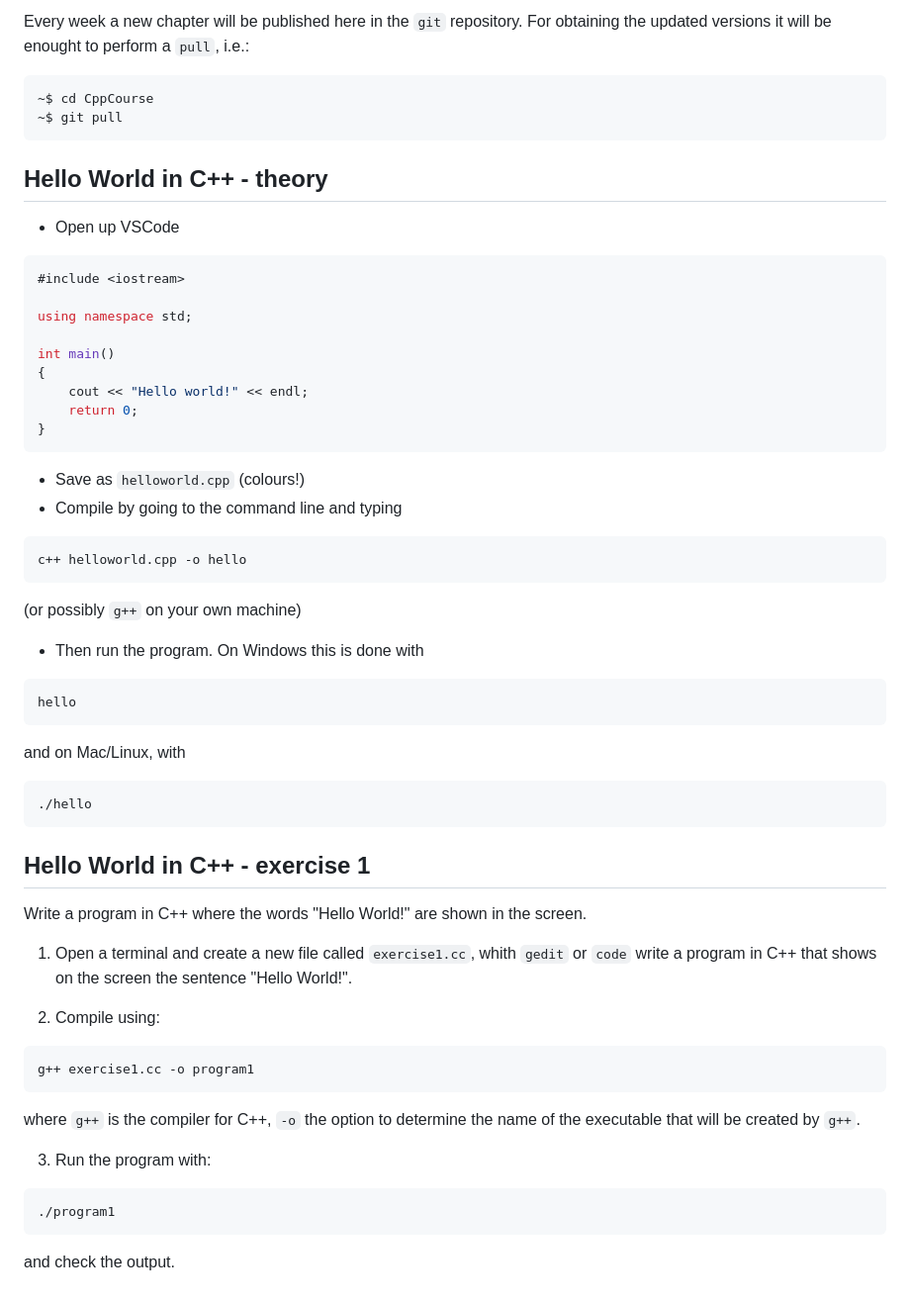
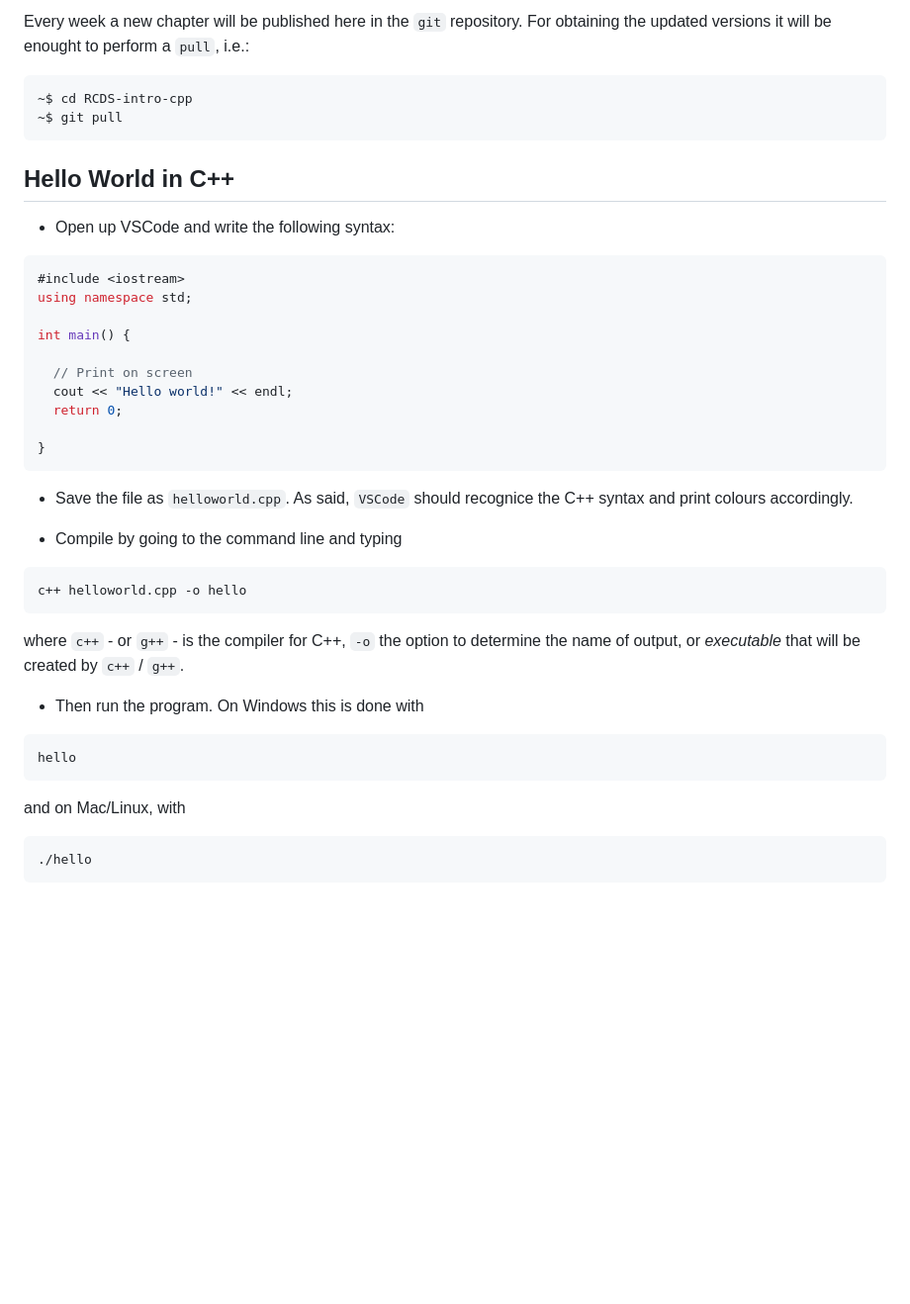
Before and after one commit to ImperialCollegeLondon/rcds_intro_cpp, a Markdown page: Chapter1/README.md, the part around one of its changes. Shown at 99% size. Drawn GitHub-style; blank space fills up the shorter version.

````diff
--- a/Chapter1/README.md
+++ b/Chapter1/README.md
@@ -197,32 +202,33 @@ and then going through the folder `Chapter1` with
 Every week a new chapter will be published here in the `git` repository.
 For obtaining the updated versions it will be enought to perform a `pull`, i.e.:
 ```bash
-~$ cd CppCourse
+~$ cd RCDS-intro-cpp
 ~$ git pull
 ```
 
-## Hello World in C++ - theory
+## Hello World in C++
 
-* Open up VSCode
-
+* Open up VSCode and write the following syntax:
 ```c++
 #include <iostream>
-
 using namespace std;
 
-int main()
-{
-    cout << "Hello world!" << endl;
-    return 0;
+int main() {
+
+  // Print on screen
+  cout << "Hello world!" << endl;
+  return 0;
+
 }
 ```
 
-* Save as `helloworld.cpp` (colours!)
+* Save the file as `helloworld.cpp`. As said, `VSCode` should recognice the C++ syntax and print colours accordingly.
+
 * Compile by going to the command line and typing
 ```bash
 c++ helloworld.cpp -o hello
 ```
-(or possibly `g++` on your own machine)
+where `c++` - or `g++` - is the compiler for C++, `-o` the option to determine the name of output, or *executable* that will be created by `c++` / `g++`.
 
 * Then run the program. On Windows this is done with
 ```bash
@@ -232,23 +238,3 @@ and on Mac/Linux, with
 ```bash
 ./hello
 ```
-
-## Hello World in C++ - exercise 1
-
-Write a program in C++ where the words "Hello World!" are shown in the screen.
-
-1. Open a terminal and create a new file called `exercise1.cc`, whith `gedit` or `code`
-write a program in C++ that shows on the screen the sentence "Hello World!".
-
-2. Compile using:
-```bash
-g++ exercise1.cc -o program1
-```
-where `g++` is the compiler for C++, `-o` the option to determine the name of the
-executable that will be created by `g++`.
-
-3. Run the program with:
-```bash
-./program1
-```
-and check the output.
````
Also changed, not shown: other parts of Chapter1/README.md (+23 -18 lines).
